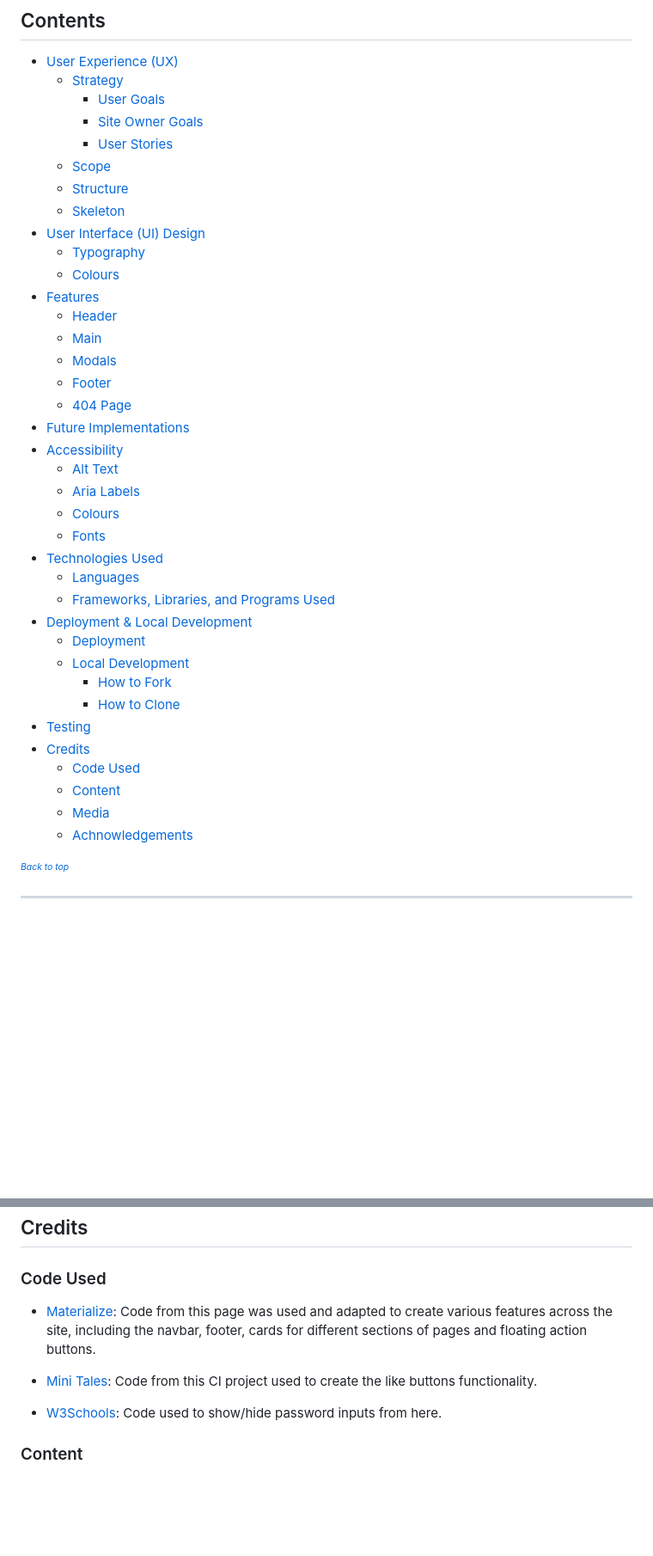
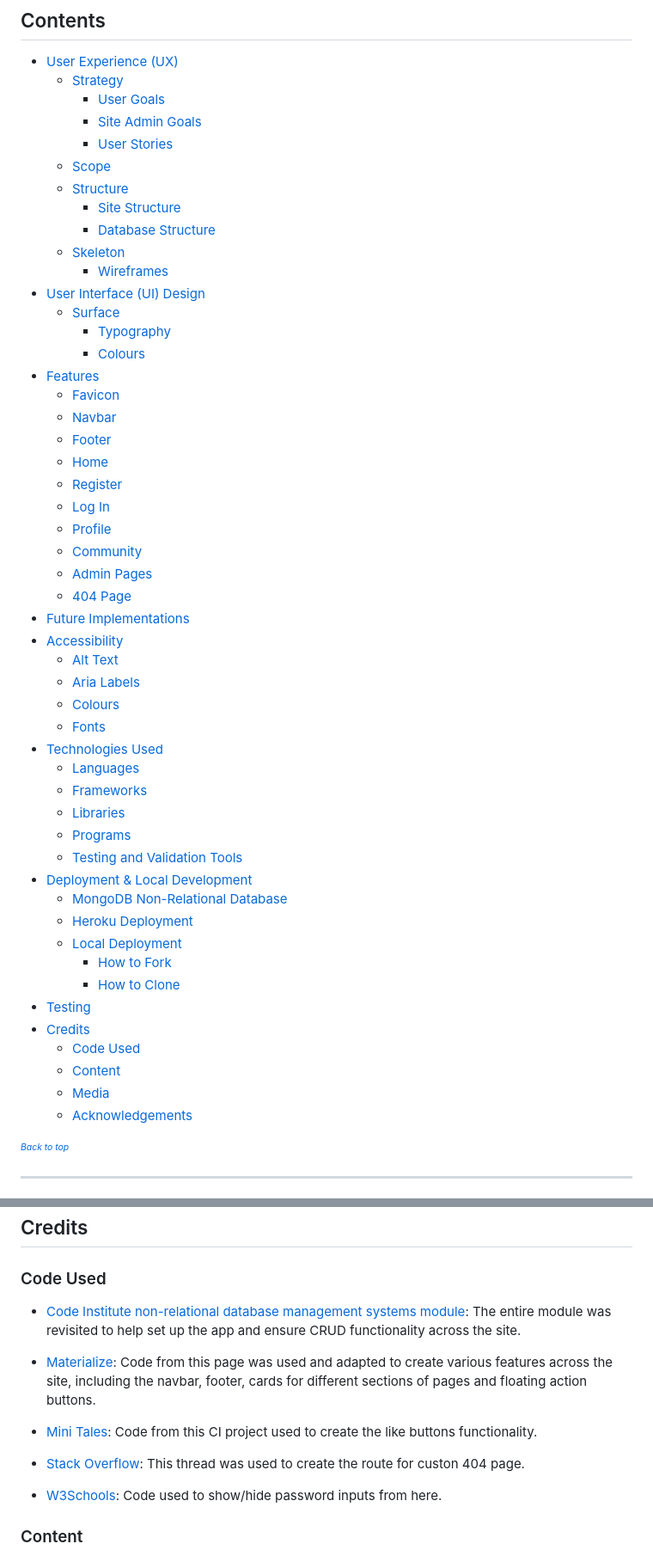
Before and after one commit to Melody-Lisa/blissboost, a Markdown page: README.md, 2 parts joined by grey strips. Shown: that part at 86% size. GitHub-like rendering; blank space fills up the shorter version.

Commit message:
Add more credits and update table of contents

```diff
--- a/README.md
+++ b/README.md
@@ -15,19 +15,28 @@ This is the documentation for BlissBoost - a social media site aimed towards spr
 * [User Experience (UX)](#user-experience---ux)
   * [Strategy](#strategy)
     * [User Goals](#user-goals)
-    * [Site Owner Goals](#site-owner-goals)
+    * [Site Admin Goals](#site-admin-goals)
     * [User Stories](#user-stories)
   * [Scope](#scope)
   * [Structure](#structure)
+    * [Site Structure](#site-structure)
+    * [Database Structure](#database-structure)
   * [Skeleton](#skeleton)
+    * [Wireframes](#wireframes)
 * [User Interface (UI) Design](#user-interface---design)
-  * [Typography](#typography)
-  * [Colours](#colours)
+  * [Surface](#surface)
+    * [Typography](#typography)
+    * [Colours](#colours)
 * [Features](#features)
-    * [Header](#header)
-    * [Main](#main)
-    * [Modals](#modals)
+    * [Favicon](#favicon)
+    * [Navbar](#navbar)
     * [Footer](#footer)
+    * [Home](#home)
+    * [Register](#register)
+    * [Log In](#log-in)
+    * [Profile](#profile)
+    * [Community](#community)
+    * [Admin Pages](#admin-pages)
     * [404 Page](#404-page)
 * [Future Implementations](#future-implementations)
 * [Accessibility](#accessibility)
@@ -37,10 +46,14 @@ This is the documentation for BlissBoost - a social media site aimed towards spr
   * [Fonts](#fonts)
 * [Technologies Used](#technologies-used)
   * [Languages](#languages)
-  * [Frameworks, Libraries, and Programs Used](#frameworks-libraries-and-programs-used)
+  * [Frameworks](#frameworks)
+  * [Libraries](#libraries)
+  * [Programs](#programs)
+  * [Testing and Validation Tools](#testing-and-validation-tools)
 * [Deployment & Local Development](#deployment--local-development)
-  * [Deployment](#deployment)
-  * [Local Development](#local-development)
+  * [MongoDB Non-Relational Database](#mongodb-non-relational-database)
+  * [Heroku Deployment](#heroku-deployment)
+  * [Local Deployment](#local-deployment)
     * [How to Fork](#how-to-fork)
     * [How to Clone](#how-to-clone)
 * [Testing](#testing)
@@ -48,8 +61,7 @@ This is the documentation for BlissBoost - a social media site aimed towards spr
   * [Code Used](#code-used)
   * [Content](#content)
   * [Media](#media)
-  * [Achnowledgements](#acknowledgements)
-
+  * [Acknowledgements](#acknowledgements)
 
 <sup><sub>[*Back to top*](#contents)</sup></sub>
 
@@ -628,9 +640,13 @@ Please see [testing.md](testing.md) for all testing elements of this site.
 
 ### Code Used
 
+* [Code Institute non-relational database management systems module](https://learn.codeinstitute.net/courses/course-v1:CodeInstitute+NRDB_L5+2022_Q3/courseware/58bca0e827fc46bc862c5e2aeec97468/a4e711e56b114afaace001a03afd1c63/): The entire module was revisited to help set up the app and ensure CRUD functionality across the site.
+
 * [Materialize](https://materializecss.com): Code from this page was used and adapted to create various features across the site, including the navbar, footer, cards for different sections of pages and floating action buttons.
 
 * [Mini Tales](https://github.com/adampgiles/CI_PP3_MT): Code from this CI project used to create the like buttons functionality.
+
+* [Stack Overflow](https://stackoverflow.com/questions/29516093/how-to-redirect-to-a-external-404-page-python-flask): This thread was used to create the route for custon 404 page.
 
 * [W3Schools](https://www.w3schools.com/howto/howto_js_toggle_password.asp): Code used to show/hide password inputs from here.
 
```
